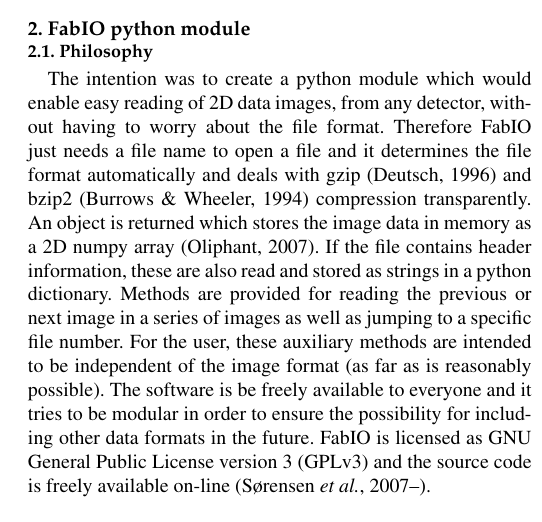
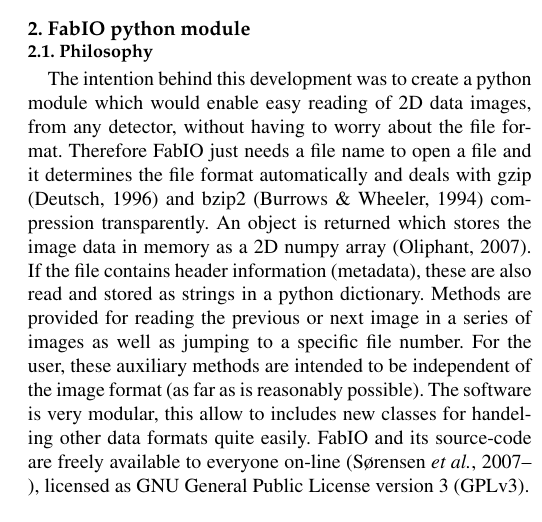
Before and after one commit to kif/fabio_publi, a LaTeX document (fabio.tex): part of one column of page 1 of 3, cut so that both start at the same text. Compiled offline with pdfLaTeX.

Commit message:
some corrections by Gael

```diff
--- a/fabio.tex
+++ b/fabio.tex
@@ -51,7 +51,7 @@
 
 \subsection{Philosophy}
 
-The intention was to create a python module which would enable easy reading
+The intention behind this development was to create a python module which would enable easy reading
 of 2D data images, from any detector, without having to worry about
 the file format.
 Therefore FabIO just needs a file name to open a file and it determines the
@@ -59,17 +59,16 @@
 \cite{bzip2} compression transparently.
 An object is returned which stores the image data in memory as a 2D
 numpy array \cite{numpy}.
-If the file contains header information, these are also read and stored
+If the file contains header information (metadata), these are also read and stored
 as strings in a python dictionary.
 Methods are provided for reading the previous or next image in
 a series of images as well as jumping to a specific file number.
 For the user, these auxiliary methods are intended to be independent of
 the image format (as far as is reasonably possible).
-The software is be freely available to everyone and it tries to be
-modular in order to ensure the possibility for including other data formats
-in the future.
-FabIO is licensed as GNU General Public License version 3 (GPLv3) and the
-source code is freely available on-line \cite{fabio}.
+The software is very modular, this allow to includes new classes for handeling
+other data formats quite easily.
+FabIO and its source-code are freely available to everyone on-line \cite{fabio},
+licensed as GNU General Public License version 3 (GPLv3).
 
 \subsection{Implementation}
 
```
